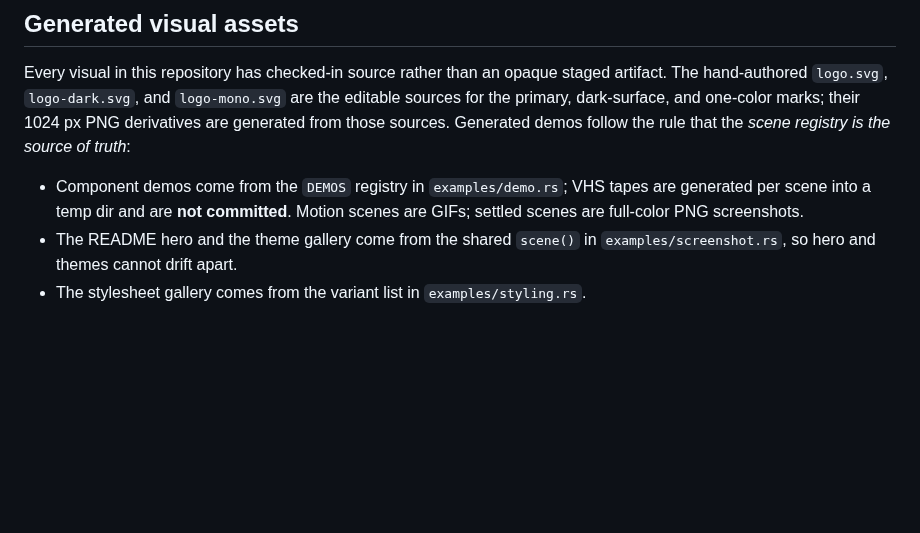
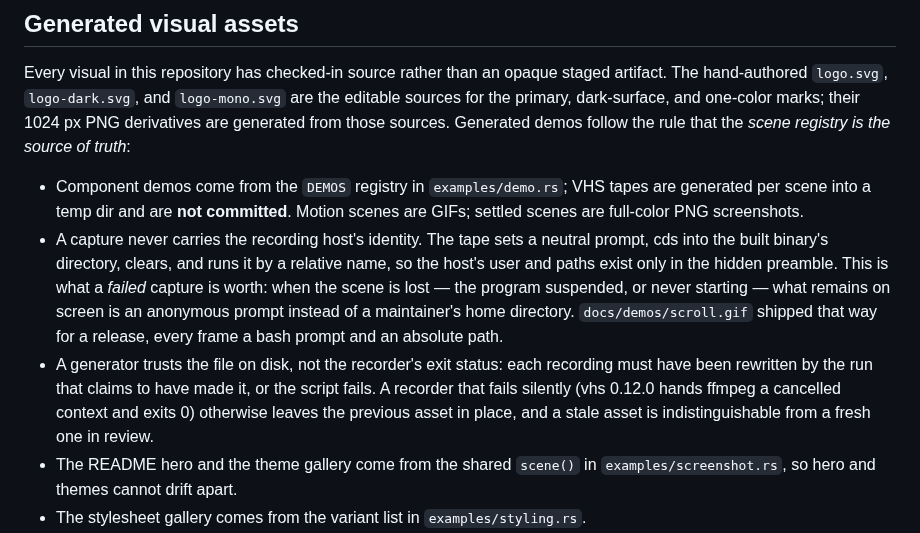
Before and after one commit to everruns/tuika, a Markdown page: knowledge/specs/documentation.md, the part around the change. GitHub-like rendering; blank space fills up the shorter version.

```diff
--- a/knowledge/specs/documentation.md
+++ b/knowledge/specs/documentation.md
@@ -165,6 +165,18 @@ Generated demos follow the rule that the *scene registry is the source of truth*
 - Component demos come from the `DEMOS` registry in `examples/demo.rs`; VHS
   tapes are generated per scene into a temp dir and are **not committed**.
   Motion scenes are GIFs; settled scenes are full-color PNG screenshots.
+- A capture never carries the recording host's identity. The tape sets a neutral
+  prompt, cds into the built binary's directory, clears, and runs it by a
+  relative name, so the host's user and paths exist only in the hidden preamble.
+  This is what a *failed* capture is worth: when the scene is lost — the program
+  suspended, or never starting — what remains on screen is an anonymous prompt
+  instead of a maintainer's home directory. `docs/demos/scroll.gif` shipped that
+  way for a release, every frame a bash prompt and an absolute path.
+- A generator trusts the file on disk, not the recorder's exit status: each
+  recording must have been rewritten by the run that claims to have made it, or
+  the script fails. A recorder that fails silently (vhs 0.12.0 hands ffmpeg a
+  cancelled context and exits 0) otherwise leaves the previous asset in place,
+  and a stale asset is indistinguishable from a fresh one in review.
 - The README hero and the theme gallery come from the shared `scene()` in
   `examples/screenshot.rs`, so hero and themes cannot drift apart.
 - The stylesheet gallery comes from the variant list in `examples/styling.rs`.
```
Also changed, not shown: AGENTS.md (+5 -0 lines), knowledge/log.md (+14 -0 lines), docs/demos/scroll.gif, 3 other files.
